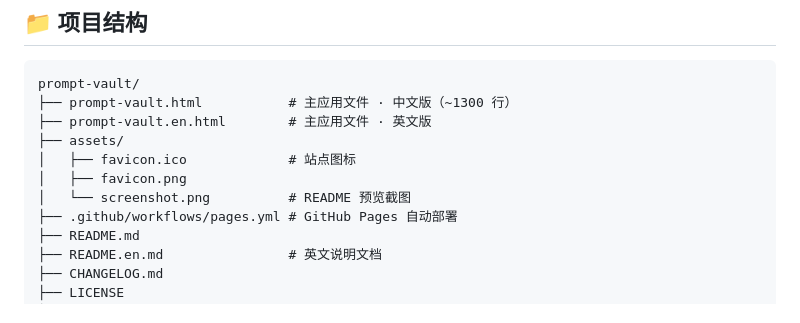
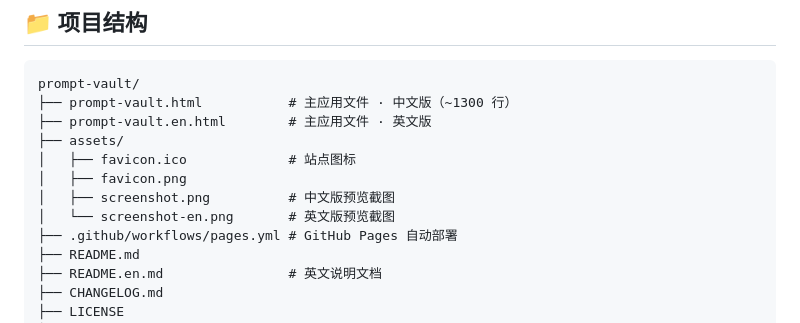
Before and after one commit to YesonWyld/prompt-vault, a Markdown page: README.md, the part around the change. Drawn GitHub-style.

```diff
--- a/README.md
+++ b/README.md
@@ -84,7 +84,8 @@ prompt-vault/
 ├── assets/
 │   ├── favicon.ico             # 站点图标
 │   ├── favicon.png
-│   └── screenshot.png          # README 预览截图
+│   ├── screenshot.png          # 中文版预览截图
+│   └── screenshot-en.png       # 英文版预览截图
 ├── .github/workflows/pages.yml # GitHub Pages 自动部署
 ├── README.md
 ├── README.en.md                # 英文说明文档
```
Also changed, not shown: README.en.md (+3 -2 lines), assets/screenshot-en.png (added), 1 other file.
